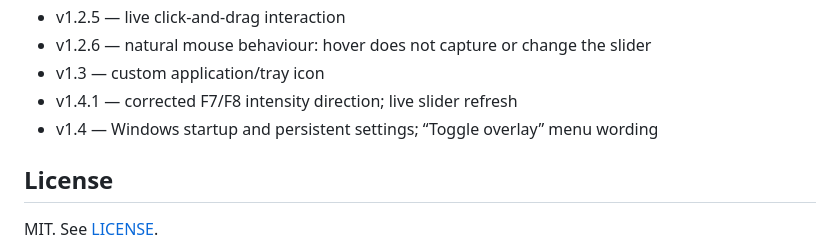
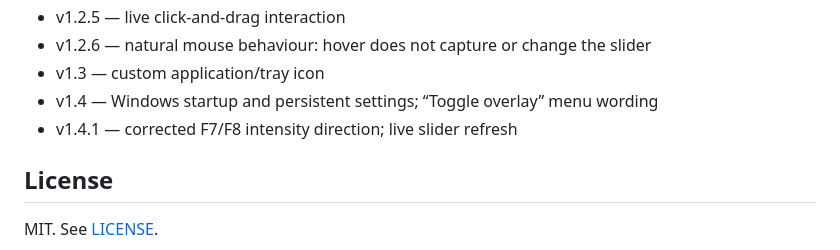
Before and after one commit to TagtTheSpellcaster/GrainLayer, a Markdown page: README.md, the part around the change. Rendered like a GitHub page.

```diff
--- a/README.md
+++ b/README.md
@@ -88,8 +88,8 @@ The `docs/` directory contains a companion guide following the project from its
 - v1.2.5 — live click-and-drag interaction
 - v1.2.6 — natural mouse behaviour: hover does not capture or change the slider
 - v1.3 — custom application/tray icon
+- v1.4 — Windows startup and persistent settings; “Toggle overlay” menu wording
 - v1.4.1 — corrected F7/F8 intensity direction; live slider refresh
-- v1.4 — Windows startup and persistent settings; “Toggle overlay” menu wording
 
 ## License
 
```
